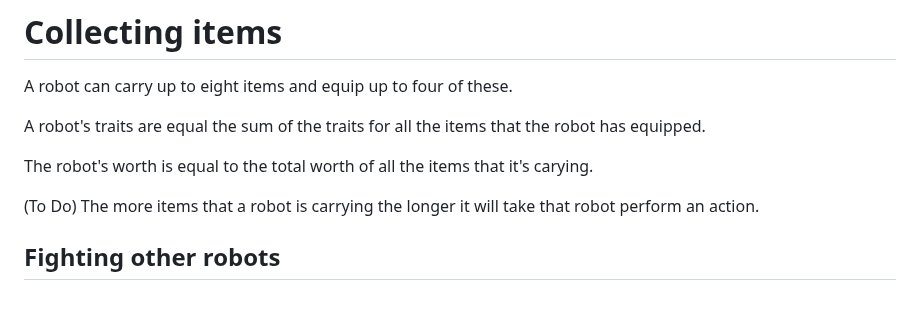
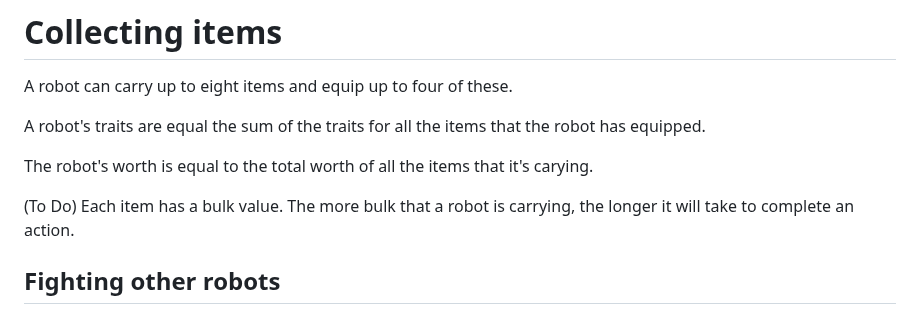
Before and after one commit to darozak/Advolition, a Markdown page: README.md, the part around the change. Rendered like a GitHub page.

Commit message:
Update README.md
Clarified that each item has a bulk value which affects the rate at which a robot can perform an action.

```diff
--- a/README.md
+++ b/README.md
@@ -26,7 +26,7 @@ A robot's traits are equal the sum of the traits for all the items that the robo
 
 The robot's worth is equal to the total worth of all the items that it's carying.
 
-(To Do) The more items that a robot is carrying the longer it will take that robot perform an action.
+(To Do) Each item has a bulk value. The more bulk that a robot is carrying, the longer it will take to complete an action.
 
 ## Fighting other robots
 (To Do) Robots cause different amounts of thermal, kinetic, and/or radiation damage when they attack another robot. The ammount of damage they inflict in each of these categories is the sum of the damage attributes for the items that they're carrying.
```
